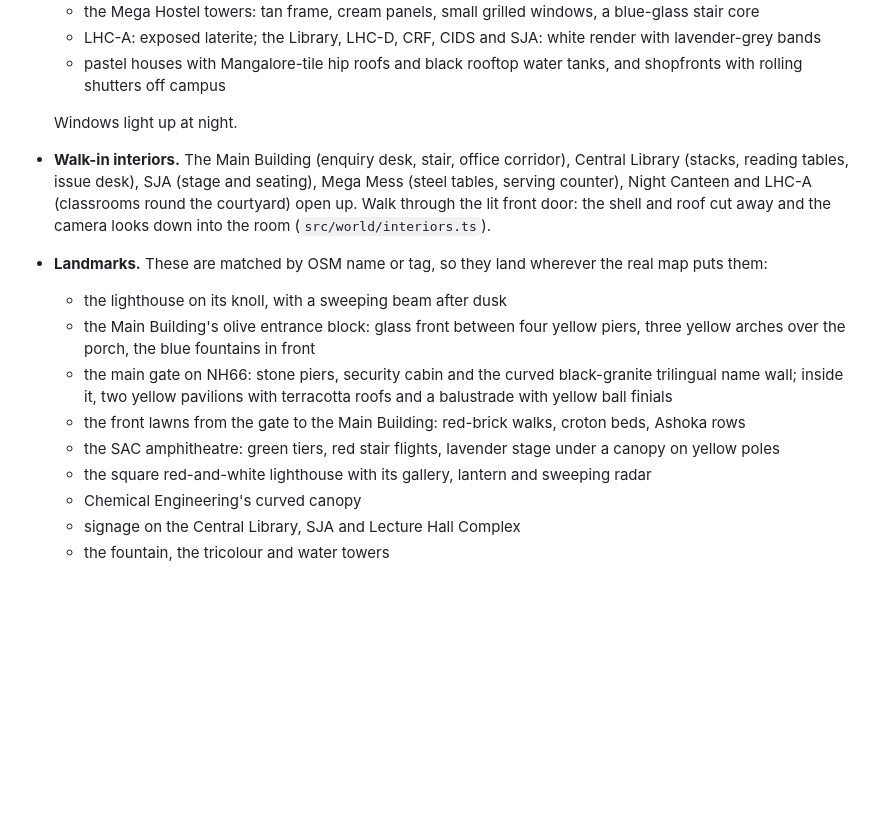
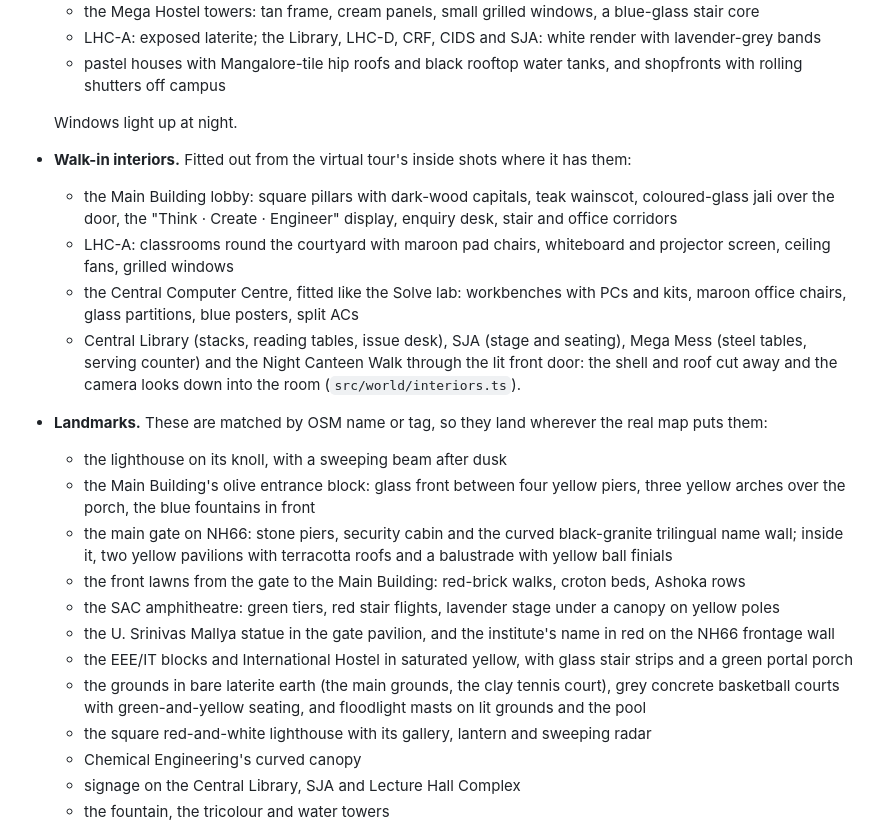
Before and after one commit to ahmedfahim21/NITK, a Markdown page: README.md, the part around the change. GitHub-like rendering; blank space fills up the shorter version.

Commit message:
Docs: tour-based interiors and grounds
Co-Authored-By: Claude Opus 5.5 <noreply@anthropic.com>

```diff
--- a/README.md
+++ b/README.md
@@ -154,13 +154,21 @@ The research behind it (hostels, clubs, fests, lore) and the plan for later chap
   - pastel houses with Mangalore-tile hip roofs and black rooftop water tanks, and shopfronts with rolling shutters off campus
 
   Windows light up at night.
-- **Walk-in interiors.** The Main Building (enquiry desk, stair, office corridor), Central Library (stacks, reading tables, issue desk), SJA (stage and seating), Mega Mess (steel tables, serving counter), Night Canteen and LHC-A (classrooms round the courtyard) open up. Walk through the lit front door: the shell and roof cut away and the camera looks down into the room (`src/world/interiors.ts`).
+- **Walk-in interiors.** Fitted out from the virtual tour's inside shots where it has them:
+  - the Main Building lobby: square pillars with dark-wood capitals, teak wainscot, coloured-glass jali over the door, the "Think · Create · Engineer" display, enquiry desk, stair and office corridors
+  - LHC-A: classrooms round the courtyard with maroon pad chairs, whiteboard and projector screen, ceiling fans, grilled windows
+  - the Central Computer Centre, fitted like the Solve lab: workbenches with PCs and kits, maroon office chairs, glass partitions, blue posters, split ACs
+  - Central Library (stacks, reading tables, issue desk), SJA (stage and seating), Mega Mess (steel tables, serving counter) and the Night Canteen
+ Walk through the lit front door: the shell and roof cut away and the camera looks down into the room (`src/world/interiors.ts`).
 - **Landmarks.** These are matched by OSM name or tag, so they land wherever the real map puts them:
   - the lighthouse on its knoll, with a sweeping beam after dusk
   - the Main Building's olive entrance block: glass front between four yellow piers, three yellow arches over the porch, the blue fountains in front
   - the main gate on NH66: stone piers, security cabin and the curved black-granite trilingual name wall; inside it, two yellow pavilions with terracotta roofs and a balustrade with yellow ball finials
   - the front lawns from the gate to the Main Building: red-brick walks, croton beds, Ashoka rows
   - the SAC amphitheatre: green tiers, red stair flights, lavender stage under a canopy on yellow poles
+  - the U. Srinivas Mallya statue in the gate pavilion, and the institute's name in red on the NH66 frontage wall
+  - the EEE/IT blocks and International Hostel in saturated yellow, with glass stair strips and a green portal porch
+  - the grounds in bare laterite earth (the main grounds, the clay tennis court), grey concrete basketball courts with green-and-yellow seating, and floodlight masts on lit grounds and the pool
   - the square red-and-white lighthouse with its gallery, lantern and sweeping radar
   - Chemical Engineering's curved canopy
   - signage on the Central Library, SJA and Lecture Hall Complex
```
